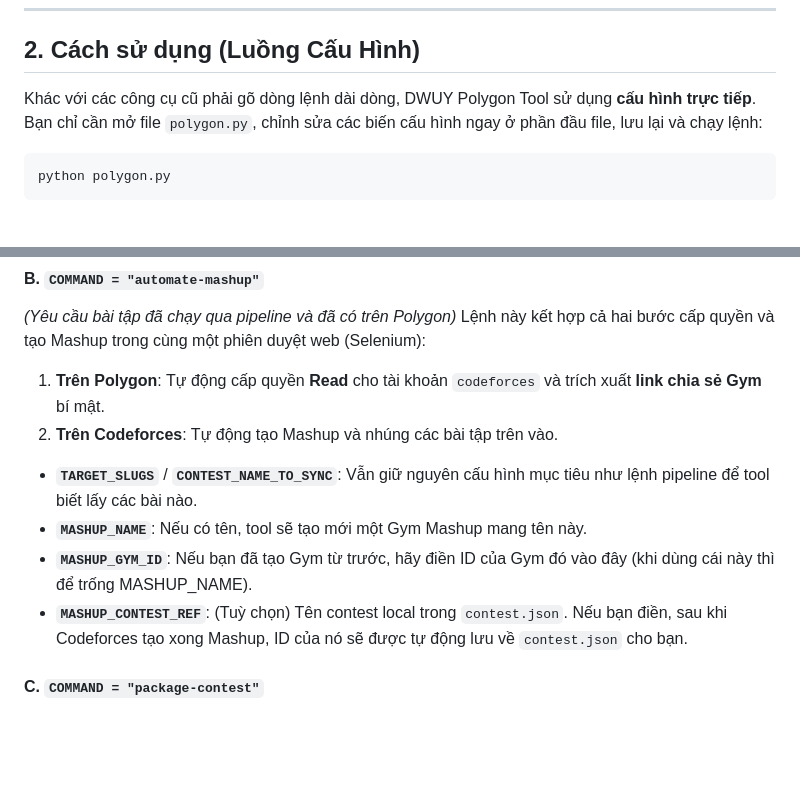
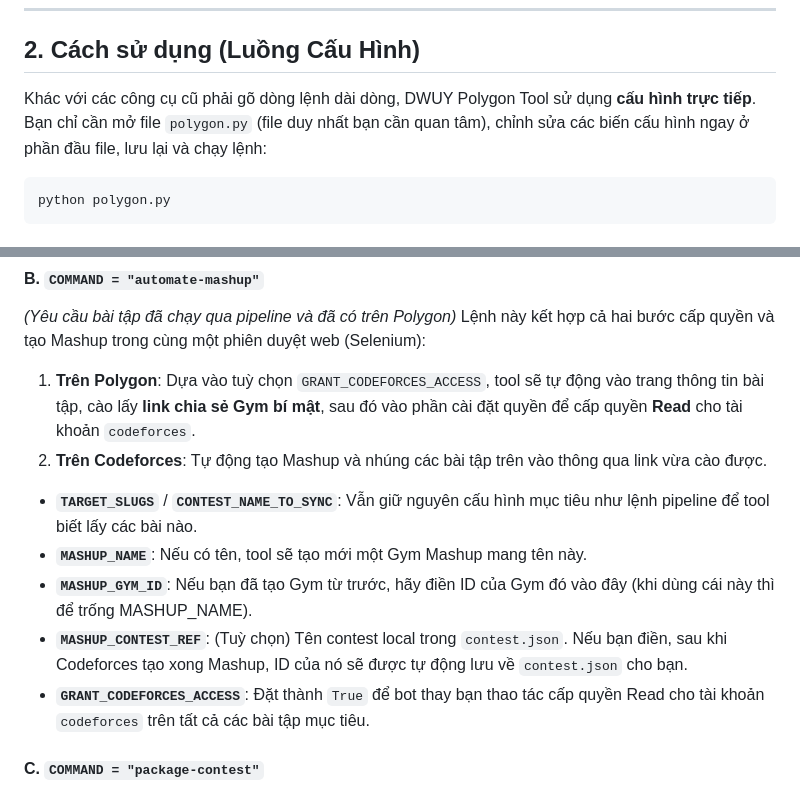
Before and after one commit to npdwuy/polygon-cli, a Markdown page: README.md, 2 parts joined by grey strips. Drawn GitHub-style; blank space fills up the shorter version.

````diff
--- a/README.md
+++ b/README.md
@@ -22,7 +22,7 @@ Công cụ này giúp bạn tự động hóa hoàn toàn quy trình ra đề th
 
 ## 2. Cách sử dụng (Luồng Cấu Hình)
 
-Khác với các công cụ cũ phải gõ dòng lệnh dài dòng, DWUY Polygon Tool sử dụng **cấu hình trực tiếp**. Bạn chỉ cần mở file `polygon.py`, chỉnh sửa các biến cấu hình ngay ở phần đầu file, lưu lại và chạy lệnh:
+Khác với các công cụ cũ phải gõ dòng lệnh dài dòng, DWUY Polygon Tool sử dụng **cấu hình trực tiếp**. Bạn chỉ cần mở file `polygon.py` (file duy nhất bạn cần quan tâm), chỉnh sửa các biến cấu hình ngay ở phần đầu file, lưu lại và chạy lệnh:
 
 ```bash
 python polygon.py
@@ -47,12 +47,13 @@ Gửi và đồng bộ mã nguồn, cấu hình từ máy tính của bạn lên
 #### B. `COMMAND = "automate-mashup"`
 *(Yêu cầu bài tập đã chạy qua pipeline và đã có trên Polygon)*
 Lệnh này kết hợp cả hai bước cấp quyền và tạo Mashup trong cùng một phiên duyệt web (Selenium):
-1. **Trên Polygon**: Tự động cấp quyền **Read** cho tài khoản `codeforces` và trích xuất **link chia sẻ Gym** bí mật.
-2. **Trên Codeforces**: Tự động tạo Mashup và nhúng các bài tập trên vào.
+1. **Trên Polygon**: Dựa vào tuỳ chọn `GRANT_CODEFORCES_ACCESS`, tool sẽ tự động vào trang thông tin bài tập, cào lấy **link chia sẻ Gym bí mật**, sau đó vào phần cài đặt quyền để cấp quyền **Read** cho tài khoản `codeforces`.
+2. **Trên Codeforces**: Tự động tạo Mashup và nhúng các bài tập trên vào thông qua link vừa cào được.
 - **`TARGET_SLUGS`** / **`CONTEST_NAME_TO_SYNC`**: Vẫn giữ nguyên cấu hình mục tiêu như lệnh pipeline để tool biết lấy các bài nào.
 - **`MASHUP_NAME`**: Nếu có tên, tool sẽ tạo mới một Gym Mashup mang tên này.
 - **`MASHUP_GYM_ID`**: Nếu bạn đã tạo Gym từ trước, hãy điền ID của Gym đó vào đây (khi dùng cái này thì để trống MASHUP_NAME).
 - **`MASHUP_CONTEST_REF`**: (Tuỳ chọn) Tên contest local trong `contest.json`. Nếu bạn điền, sau khi Codeforces tạo xong Mashup, ID của nó sẽ được tự động lưu về `contest.json` cho bạn.
+- **`GRANT_CODEFORCES_ACCESS`**: Đặt thành `True` để bot thay bạn thao tác cấp quyền Read cho tài khoản `codeforces` trên tất cả các bài tập mục tiêu.
 
 #### C. `COMMAND = "package-contest"`
 Sau khi đã `download` các bài tập thành công về máy, lệnh này giúp bạn lấy file ZIP của các bài gộp chung lại vào một file ZIP tổng của Contest (Rất tiện khi muốn gửi đề cho nền tảng khác chấm).
````
Also changed, not shown: Architecture.md (+17 -10 lines).
